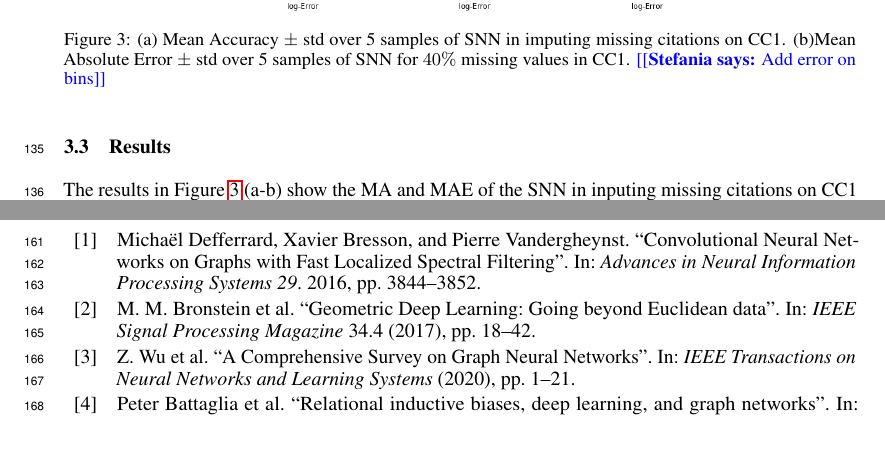
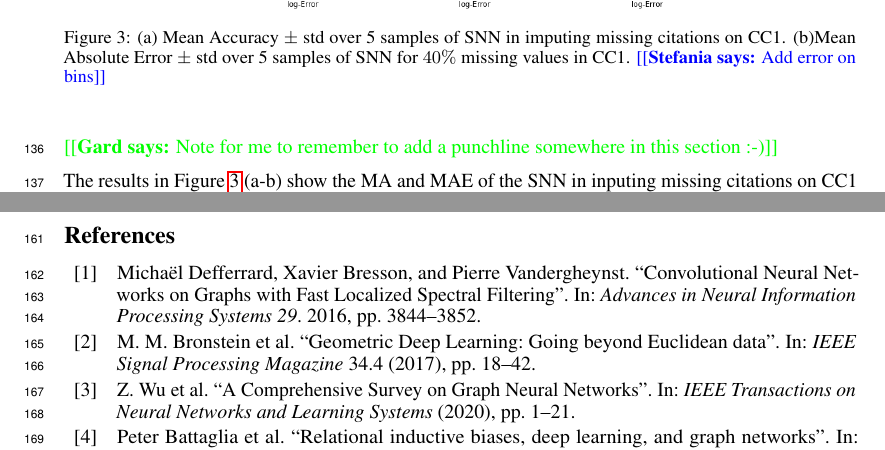
Before and after one commit to stefaniaebli/paper-snn-neurips2020tda, a LaTeX paper (neurips_2020_tda.tex, which reads experiments.tex): two parts of pages 5 and 7 of 7, joined at a grey line, cut so that both start at the same text. Compiled offline with pdfLaTeX.

Commit message:
Reminder to me.

```diff
--- a/experiments.tex
+++ b/experiments.tex
@@ -8,6 +8,8 @@ The datasets we analyze has been scraped from the Semantic Scholar Open Research
 We evaluate the performance of the SNNs on the task of imputing missing data on the $k$-cochains ($k=0,1,2$) of the extracted co-authorship complexes. As in a typical pipeline for this task~\cite{nelwamondo2007missing}, in our approach missing data is artificially introduced by replacing a portions of the values with a constant. Specifically, given a fixed co-authorship complex missing data is introduced at random on the $k$-cochains at $4$ levels: $10\%,  20\%,  30\%$, and $50\% $. The training input is then given by the $k$-cochains where the random missing data is substituted by the median of the known data. We trained a SNN composed by $3$-layers with $30$ convolutional filters of degree $5$. We used the $L_1$ norm as reconstruction loss over the known elements an the Adam optimizer with learning rate of $1\times 10^{-3}$. The SNN was trained for $1000$ iterations. We then test the performance of the network on its accuracy in imputing missing data. A missing citation is predicted correctly if the imputed value differs of at most $1$ from the actual citation. The accuracy is defined as the percentage of missing values that has been correctly imputed and the absolute error (AE) as the magnitude of the difference between the predicted and actual citation. For the same percentage of missing values we consider different random samples of the damaged portions. Then a statistical evaluation of the performance of the network is given by the mean accuracy (MA), the mean of the accuracy over different samples and the mean absolute error (MAE), the mean of error over different samples.
 
 \subsection{Results}
+\gard{Note for me to remember to add a punchline somewhere in this section :-)}
+
 The results in Figure~\ref{fig:accuracy-error} (a-b) show the MA and MAE of the SNN in inputing missing citations on CC1 (Co-authorship Complex 1, for statistics on the complex see Table~\ref{table:Simplices-coauthor}). Observe that the distribution of the prediction error accumulates close to zeros.
 \begin{table}[htbp]\label{table:Simplices-coauthor}
   \centering
```
